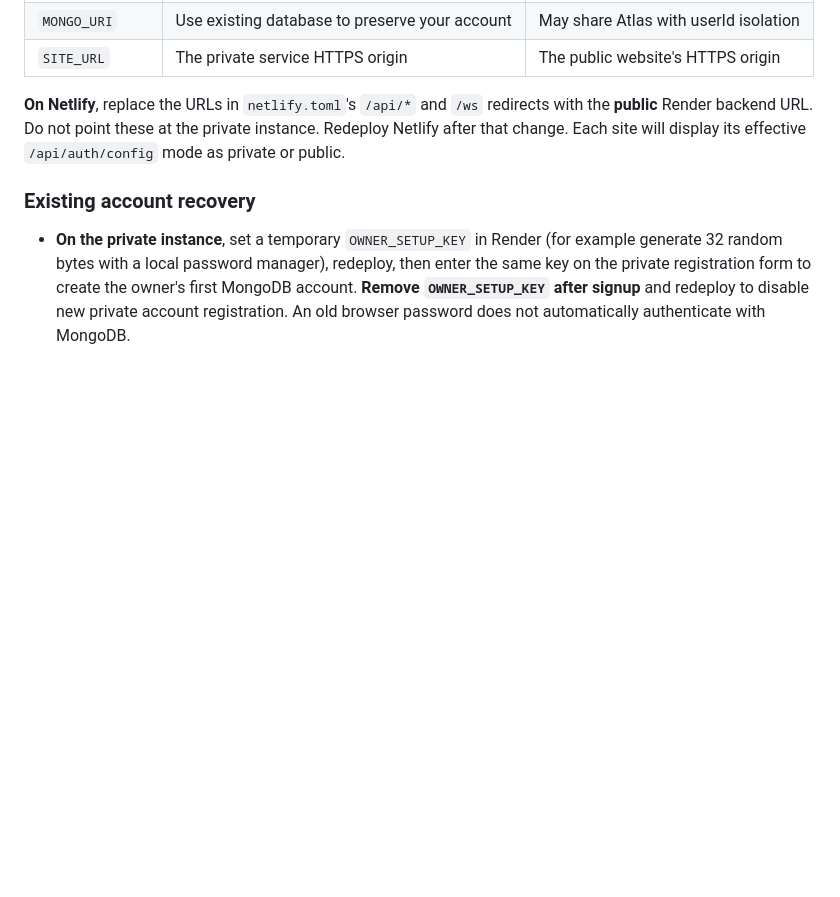
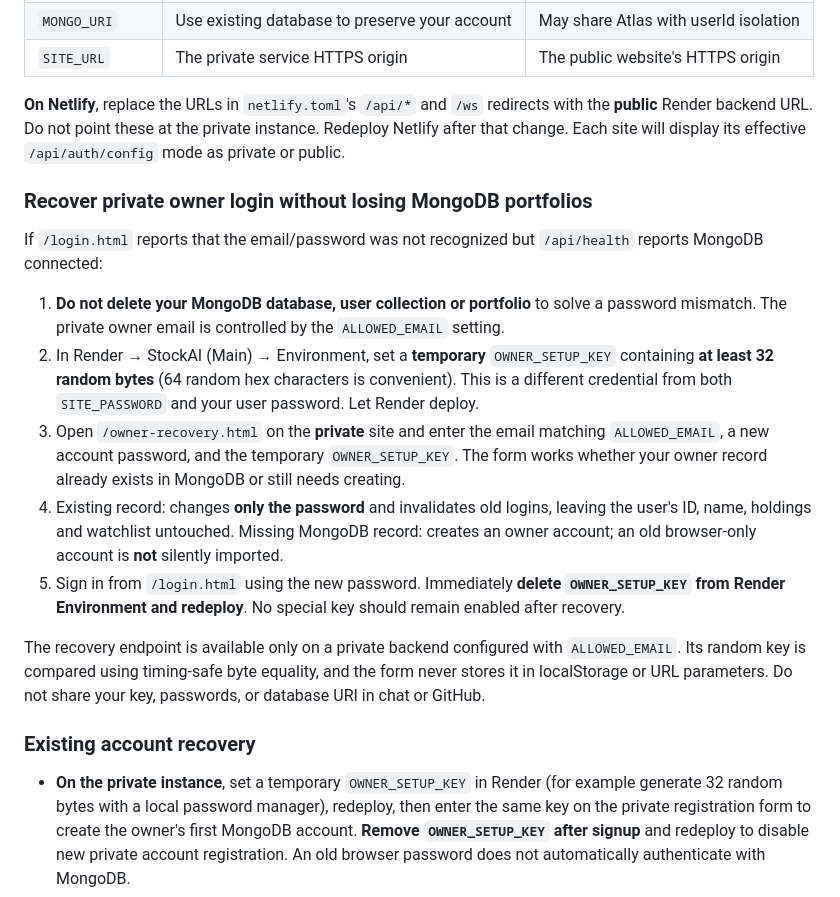
Before and after one commit to Jeet-Bharucha/StockAi, a Markdown page: README.md, the part around the change. GitHub-like rendering; blank space fills up the shorter version.

Commit message:
Document secure in-place owner account recovery preserving MongoDB data

```diff
--- a/README.md
+++ b/README.md
@@ -212,6 +212,35 @@ redirects with the **public** Render backend URL. Do not point these at the
 private instance. Redeploy Netlify after that change. Each site will display
 its effective `/api/auth/config` mode as private or public.
 
+### Recover private owner login without losing MongoDB portfolios
+
+If `/login.html` reports that the email/password was not recognized but
+`/api/health` reports MongoDB connected:
+
+1. **Do not delete your MongoDB database, user collection or portfolio** to
+   solve a password mismatch. The private owner email is controlled by the
+   `ALLOWED_EMAIL` setting.
+2. In Render → StockAI (Main) → Environment, set a **temporary**
+   `OWNER_SETUP_KEY` containing **at least 32 random bytes** (64 random hex
+   characters is convenient). This is a different credential from both
+   `SITE_PASSWORD` and your user password. Let Render deploy.
+3. Open `/owner-recovery.html` on the **private** site and enter the email
+   matching `ALLOWED_EMAIL`, a new account password, and the temporary
+   `OWNER_SETUP_KEY`. The form works whether your owner record already
+   exists in MongoDB or still needs creating.
+4. Existing record: changes **only the password** and invalidates old logins,
+   leaving the user's ID, name, holdings and watchlist untouched. Missing
+   MongoDB record: creates an owner account; an old browser-only account is
+   **not** silently imported.
+5. Sign in from `/login.html` using the new password. Immediately **delete
+   `OWNER_SETUP_KEY` from Render Environment and redeploy**. No special key
+   should remain enabled after recovery.
+
+The recovery endpoint is available only on a private backend configured with
+`ALLOWED_EMAIL`. Its random key is compared using timing-safe byte equality,
+and the form never stores it in localStorage or URL parameters. Do not share
+your key, passwords, or database URI in chat or GitHub.
+
 ### Existing account recovery
 
 - **On the private instance**, set a temporary `OWNER_SETUP_KEY` in Render
```
